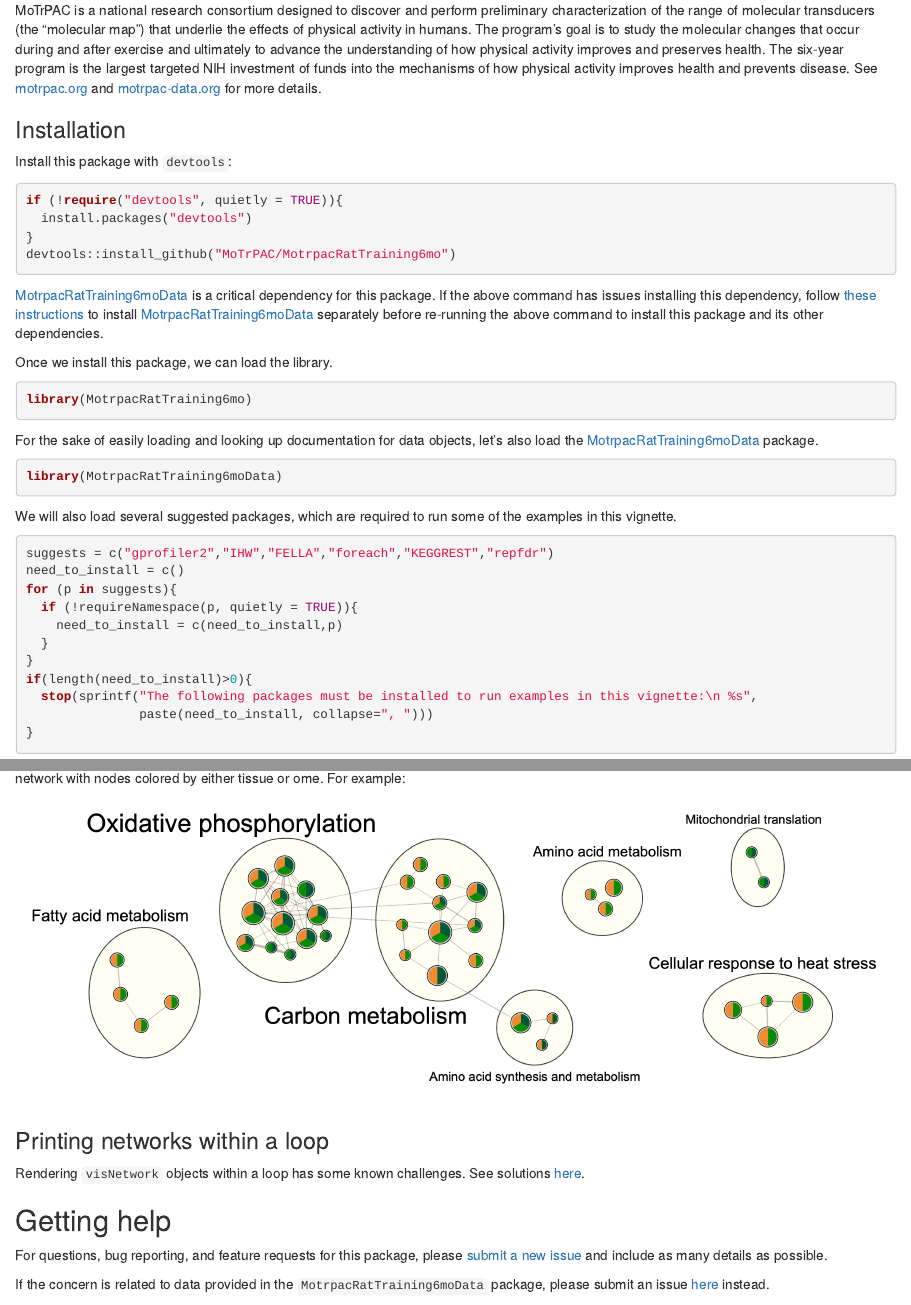
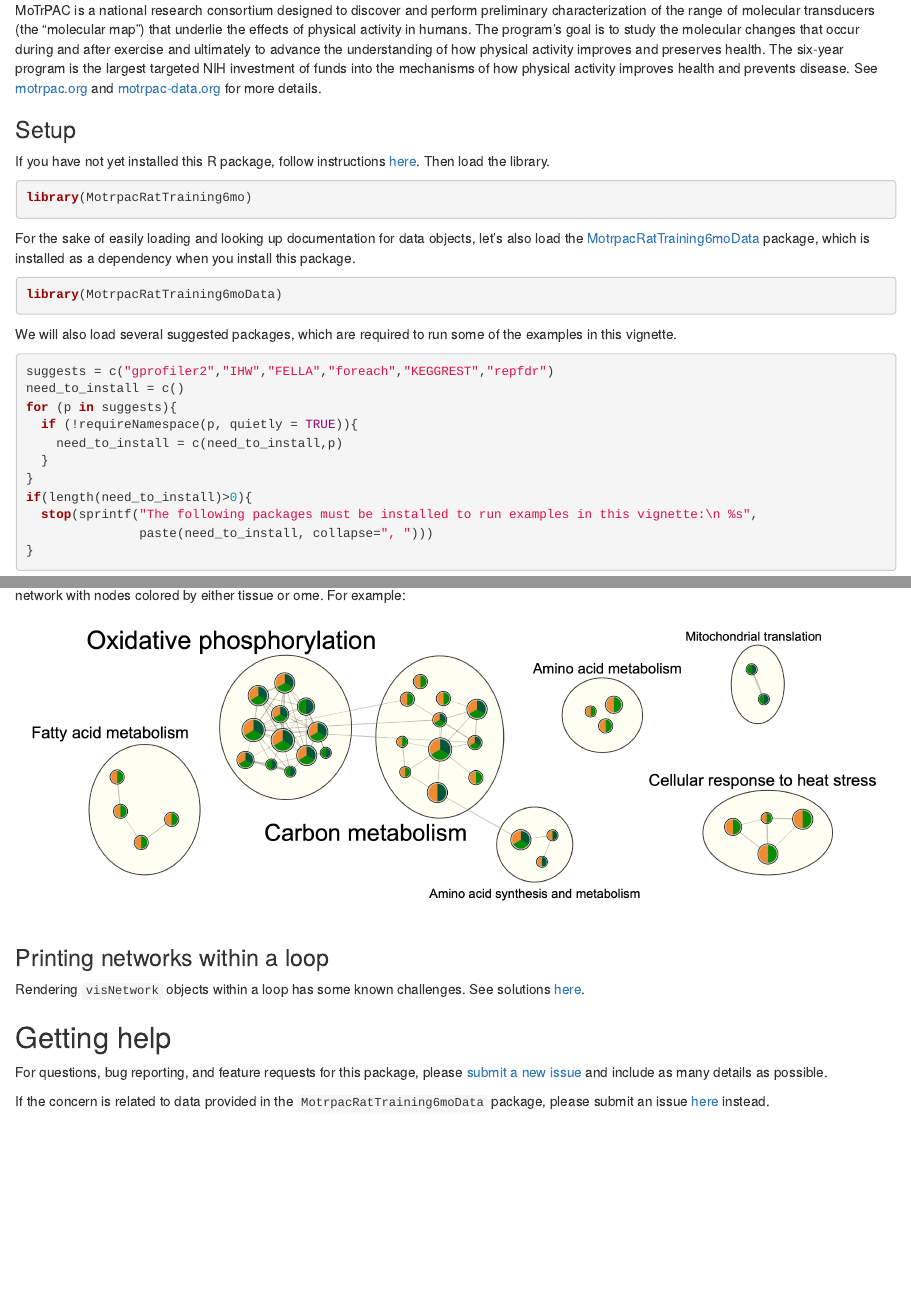
Before and after one commit to MoTrPAC/MotrpacRatTraining6mo, an R Markdown document (vignettes/MotrpacRatTraining6mo.Rmd): the page in a window 1100 px wide, from 490 px down, and a second part further down, joined at a grey line. Rendered offline with R 4.5, knitr and Pandoc, with nearby package versions; some code elsewhere in the file could not run offline.

Commit message:
installation --> setup

````diff
--- a/vignettes/MotrpacRatTraining6mo.Rmd
+++ b/vignettes/MotrpacRatTraining6mo.Rmd
@@ -100,30 +100,16 @@
 and prevents disease. See [motrpac.org](https://www.motrpac.org/) and
 [motrpac-data.org](https://motrpac-data.org/) for more details.
 
-### Installation
-Install this package with `devtools`:
-```r
-if (!require("devtools", quietly = TRUE)){
-  install.packages("devtools")
-}
-devtools::install_github("MoTrPAC/MotrpacRatTraining6mo")
-```
-
-[MotrpacRatTraining6moData](https://motrpac.github.io/MotrpacRatTraining6moData)
-is a critical dependency for this package. If the above command has issues installing
-this dependency, follow [these instructions](https://motrpac.github.io/MotrpacRatTraining6moData/index.html#installation) to install
-[MotrpacRatTraining6moData](https://motrpac.github.io/MotrpacRatTraining6moData)
-separately before re-running the above command to install this package and its
-other dependencies.
-
-Once we install this package, we can load the library.
-```{r setup}
+### Setup
+If you have not yet installed this R package, follow instructions
+[here](https://motrpac.github.io/MotrpacRatTraining6mo/#installation). Then load the library.
+```{r this lib}
 library(MotrpacRatTraining6mo)
 ```
 
 For the sake of easily loading and looking up documentation for data objects,
 let's also load the [MotrpacRatTraining6moData](https://motrpac.github.io/MotrpacRatTraining6moData)
-package.
+package, which is installed as a dependency when you install this package.
 ```{r data lib}
 library(MotrpacRatTraining6moData)
 ```
````
